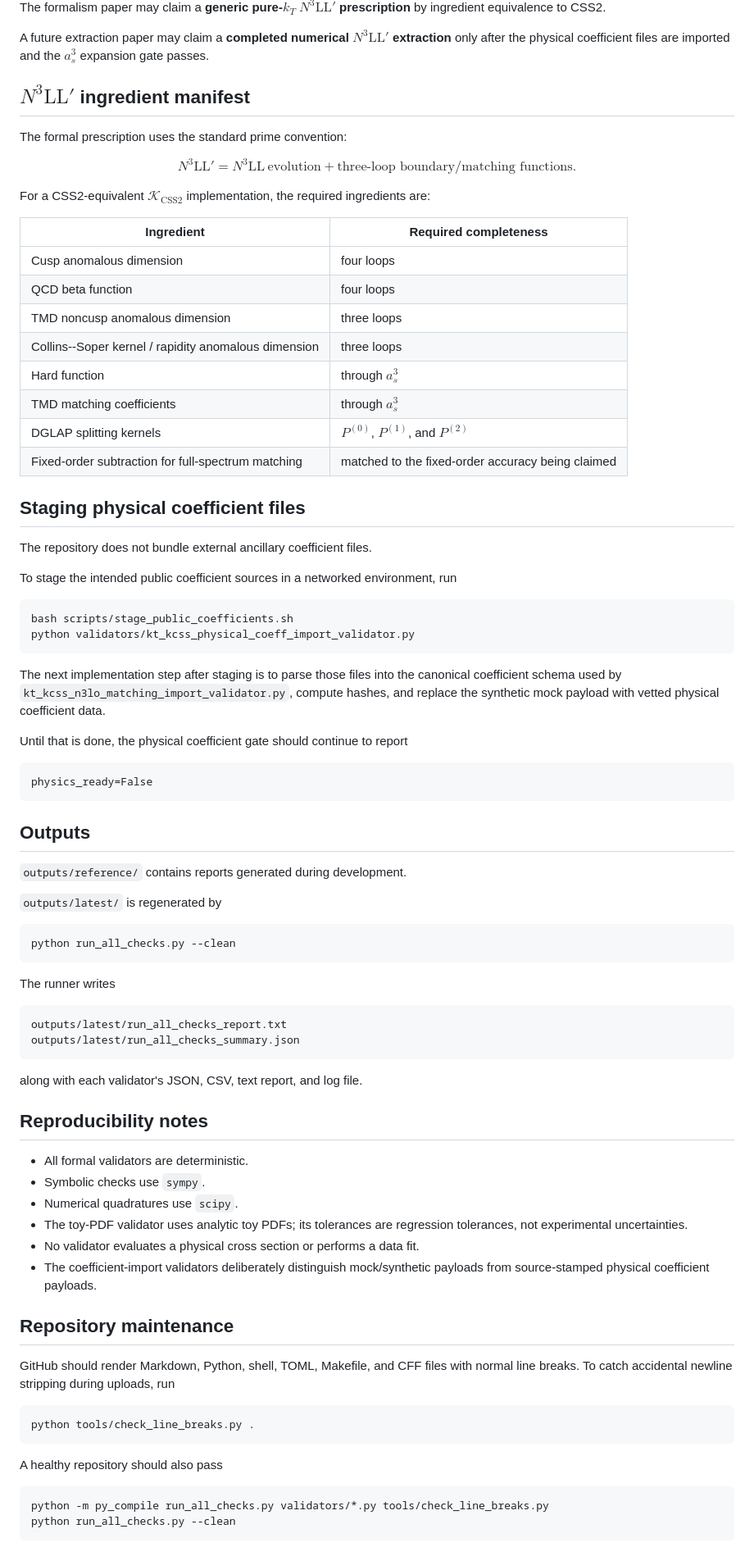
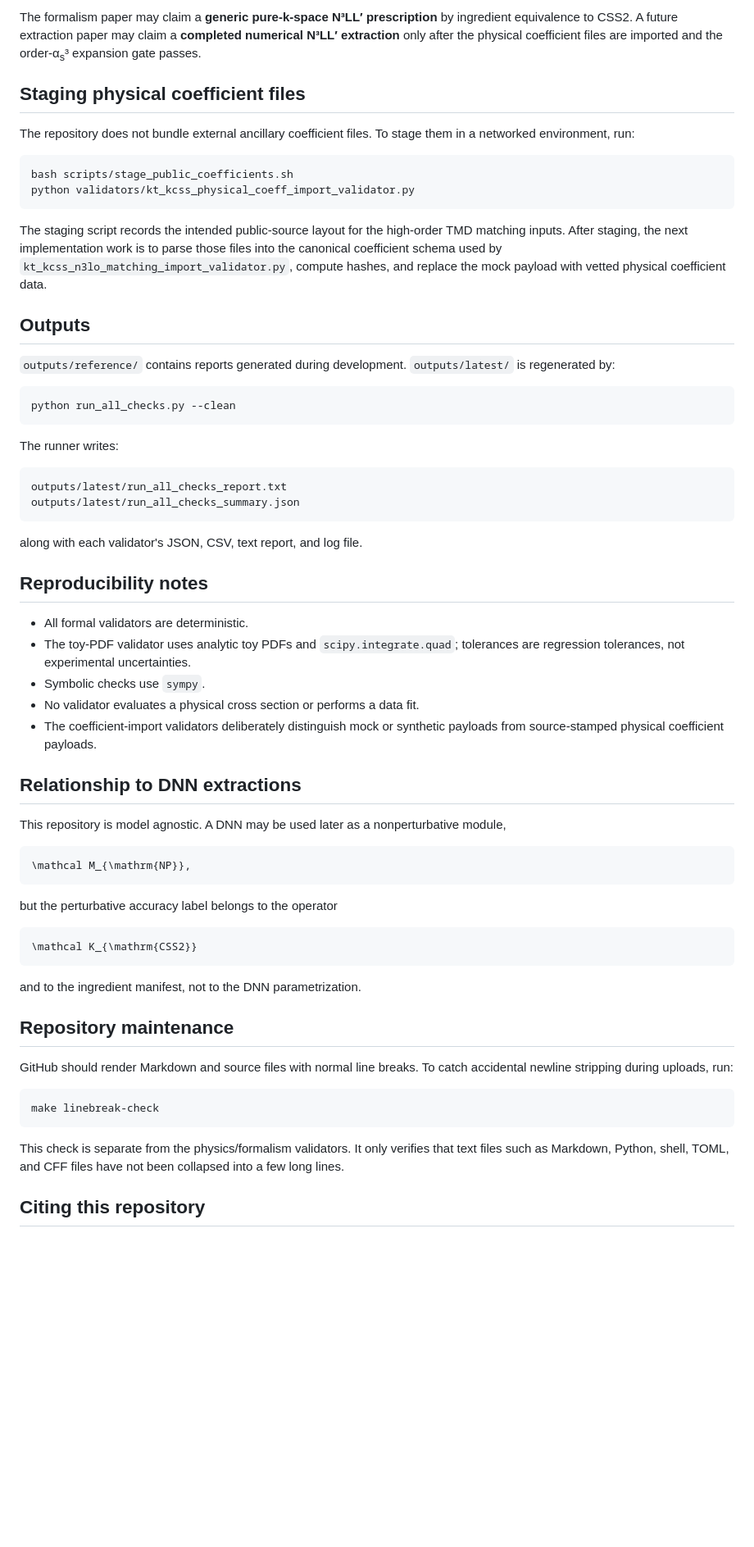
Before and after one commit to uva-spin/k-space, a Markdown page: README.md, the part around one of its changes. Shown at 82% size. GitHub-like rendering; blank space fills up the shorter version.

````diff
--- a/README.md
+++ b/README.md
@@ -172,63 +210,30 @@ $$
 
-The formalism paper may claim a **generic pure-$k_T$ $N^3\mathrm{LL}'$ prescription** by ingredient equivalence to CSS2.
-
-A future extraction paper may claim a **completed numerical $N^3\mathrm{LL}'$ extraction** only after the physical coefficient files are imported and the $a_s^3$ expansion gate passes.
-
-## $N^3\mathrm{LL}'$ ingredient manifest
-
-The formal prescription uses the standard prime convention:
-
-$$
-N^3\mathrm{LL}'
-=
-N^3\mathrm{LL}\ \text{evolution}
-+
-\text{three-loop boundary/matching functions}.
-$$
-
-For a CSS2-equivalent $\mathcal K_{\mathrm{CSS2}}$ implementation, the required ingredients are:
-
-| Ingredient | Required completeness |
-|---|---|
-| Cusp anomalous dimension | four loops |
-| QCD beta function | four loops |
-| TMD noncusp anomalous dimension | three loops |
-| Collins--Soper kernel / rapidity anomalous dimension | three loops |
-| Hard function | through $a_s^3$ |
-| TMD matching coefficients | through $a_s^3$ |
-| DGLAP splitting kernels | $P^{(0)}$, $P^{(1)}$, and $P^{(2)}$ |
-| Fixed-order subtraction for full-spectrum matching | matched to the fixed-order accuracy being claimed |
+The formalism paper may claim a **generic pure-k-space N³LL′ prescription** by ingredient equivalence to CSS2.
+A future extraction paper may claim a **completed numerical N³LL′ extraction** only after the physical coefficient files are imported and the order-α<sub>s</sub>³ expansion gate passes.
 
 ## Staging physical coefficient files
 
 The repository does not bundle external ancillary coefficient files.
-
-To stage the intended public coefficient sources in a networked environment, run
+To stage them in a networked environment, run:
 
 ```bash
 bash scripts/stage_public_coefficients.sh
 python validators/kt_kcss_physical_coeff_import_validator.py
 ```
 
-The next implementation step after staging is to parse those files into the canonical coefficient schema used by `kt_kcss_n3lo_matching_import_validator.py`, compute hashes, and replace the synthetic mock payload with vetted physical coefficient data.
-
-Until that is done, the physical coefficient gate should continue to report
-
-```text
-physics_ready=False
-```
+The staging script records the intended public-source layout for the high-order TMD matching inputs.
+After staging, the next implementation work is to parse those files into the canonical coefficient schema used by `kt_kcss_n3lo_matching_import_validator.py`, compute hashes, and replace the mock payload with vetted physical coefficient data.
 
 ## Outputs
 
 `outputs/reference/` contains reports generated during development.
-
-`outputs/latest/` is regenerated by
+`outputs/latest/` is regenerated by:
 
 ```bash
 python run_all_checks.py --clean
 ```
 
-The runner writes
+The runner writes:
 
 ```text
 outputs/latest/run_all_checks_report.txt
@@ -240,24 +245,39 @@ along with each validator's JSON, CSV, text report, and log file.
 ## Reproducibility notes
 
 - All formal validators are deterministic.
+- The toy-PDF validator uses analytic toy PDFs and `scipy.integrate.quad`; tolerances are regression tolerances, not experimental uncertainties.
 - Symbolic checks use `sympy`.
-- Numerical quadratures use `scipy`.
-- The toy-PDF validator uses analytic toy PDFs; its tolerances are regression tolerances, not experimental uncertainties.
 - No validator evaluates a physical cross section or performs a data fit.
-- The coefficient-import validators deliberately distinguish mock/synthetic payloads from source-stamped physical coefficient payloads.
+- The coefficient-import validators deliberately distinguish mock or synthetic payloads from source-stamped physical coefficient payloads.
+
+## Relationship to DNN extractions
+
+This repository is model agnostic.
+A DNN may be used later as a nonperturbative module,
+
+```math
+\mathcal M_{\mathrm{NP}},
+```
+
+but the perturbative accuracy label belongs to the operator
+
+```math
+\mathcal K_{\mathrm{CSS2}}
+```
+
+and to the ingredient manifest, not to the DNN parametrization.
 
 ## Repository maintenance
 
-GitHub should render Markdown, Python, shell, TOML, Makefile, and CFF files with normal line breaks. To catch accidental newline stripping during uploads, run
+GitHub should render Markdown and source files with normal line breaks.
+To catch accidental newline stripping during uploads, run:
 
 ```bash
-python tools/check_line_breaks.py .
+make linebreak-check
 ```
 
-A healthy repository should also pass
+This check is separate from the physics/formalism validators.
+It only verifies that text files such as Markdown, Python, shell, TOML, and CFF files have not been collapsed into a few long lines.
 
-```bash
-python -m py_compile run_all_checks.py validators/*.py tools/check_line_breaks.py
-python run_all_checks.py --clean
-```
+## Citing this repository
 
````
Also changed, not shown: other parts of README.md (+125 -102 lines).
